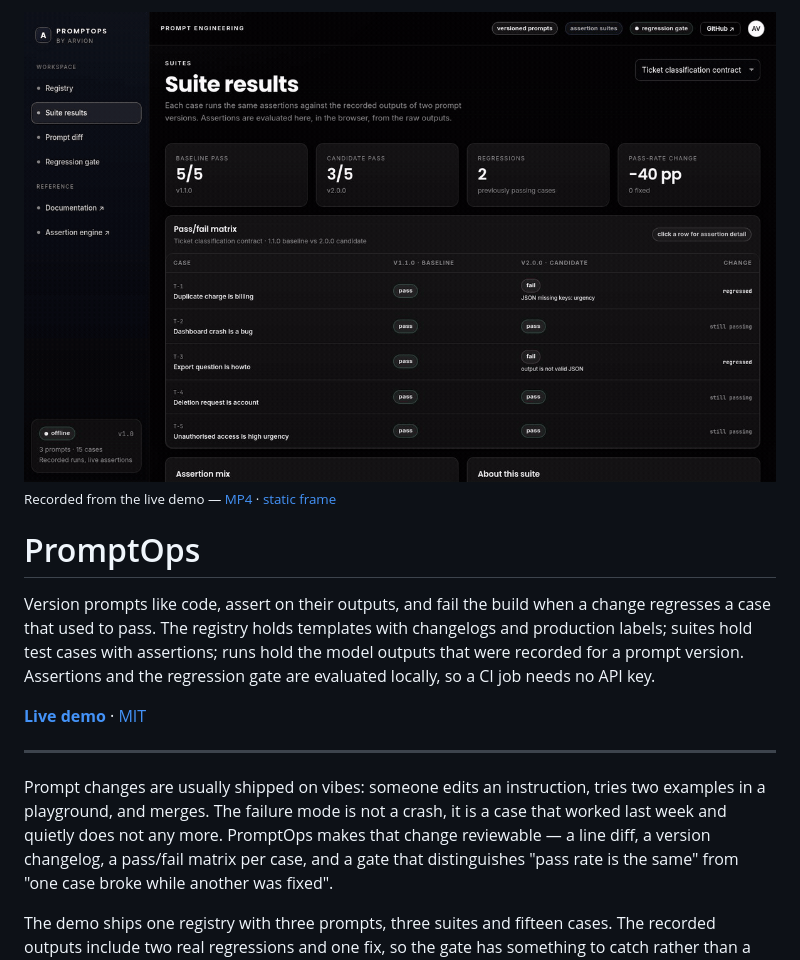
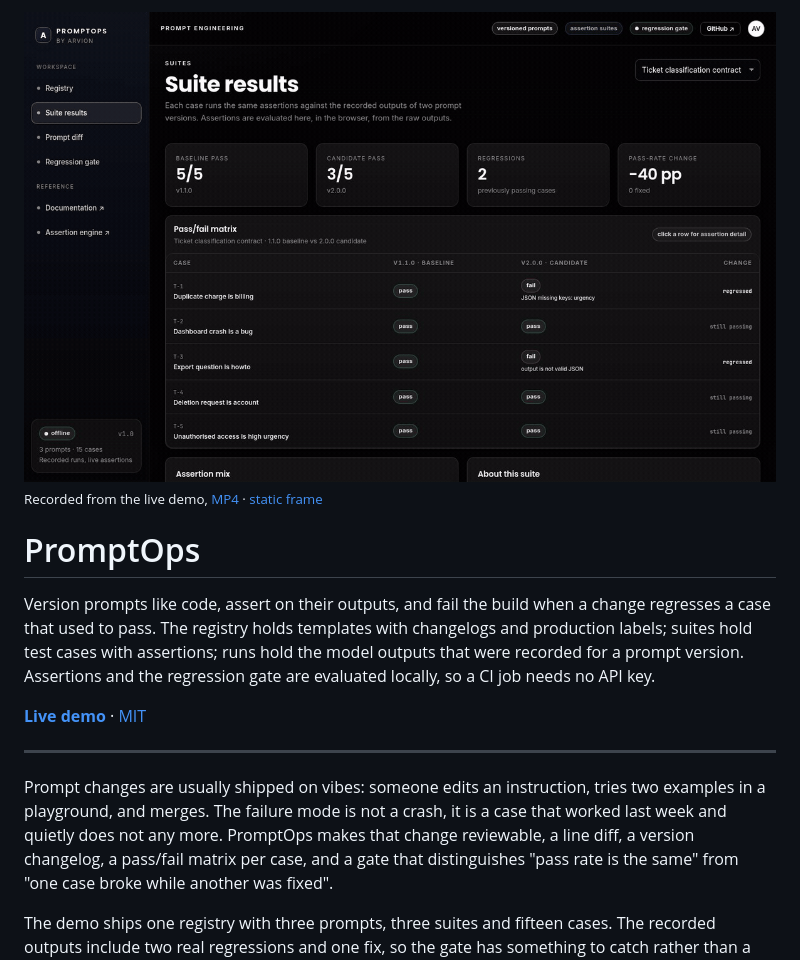
Before and after one commit to arvion-technology/promptops, a Markdown page: README.md, the part around one of its changes. Rendered like a GitHub page; pictures changed too: docs/demo.gif.

```diff
--- a/README.md
+++ b/README.md
@@ -3,6 +3,6 @@
 </div>
 
-<sub>Recorded from the live demo — <a href="docs/demo.mp4">MP4</a> · <a href="docs/screenshot.png">static frame</a></sub>
+<sub>Recorded from the live demo, <a href="docs/demo.mp4">MP4</a> · <a href="docs/screenshot.png">static frame</a></sub>
 
 # PromptOps
 
@@ -19,7 +19,7 @@ the regression gate are evaluated locally, so a CI job needs no API key.
 Prompt changes are usually shipped on vibes: someone edits an instruction,
 tries two examples in a playground, and merges. The failure mode is not a crash,
 it is a case that worked last week and quietly does not any more. PromptOps makes
-that change reviewable — a line diff, a version changelog, a pass/fail matrix per
+that change reviewable, a line diff, a version changelog, a pass/fail matrix per
 case, and a gate that distinguishes "pass rate is the same" from "one case broke
 while another was fixed".
 
```
Also changed, not shown: other parts of README.md (+9 -9 lines), CONTRIBUTING.md (+1 -1 lines), SECURITY.md (+1 -1 lines), docs/screenshot.png, 12 other files.
